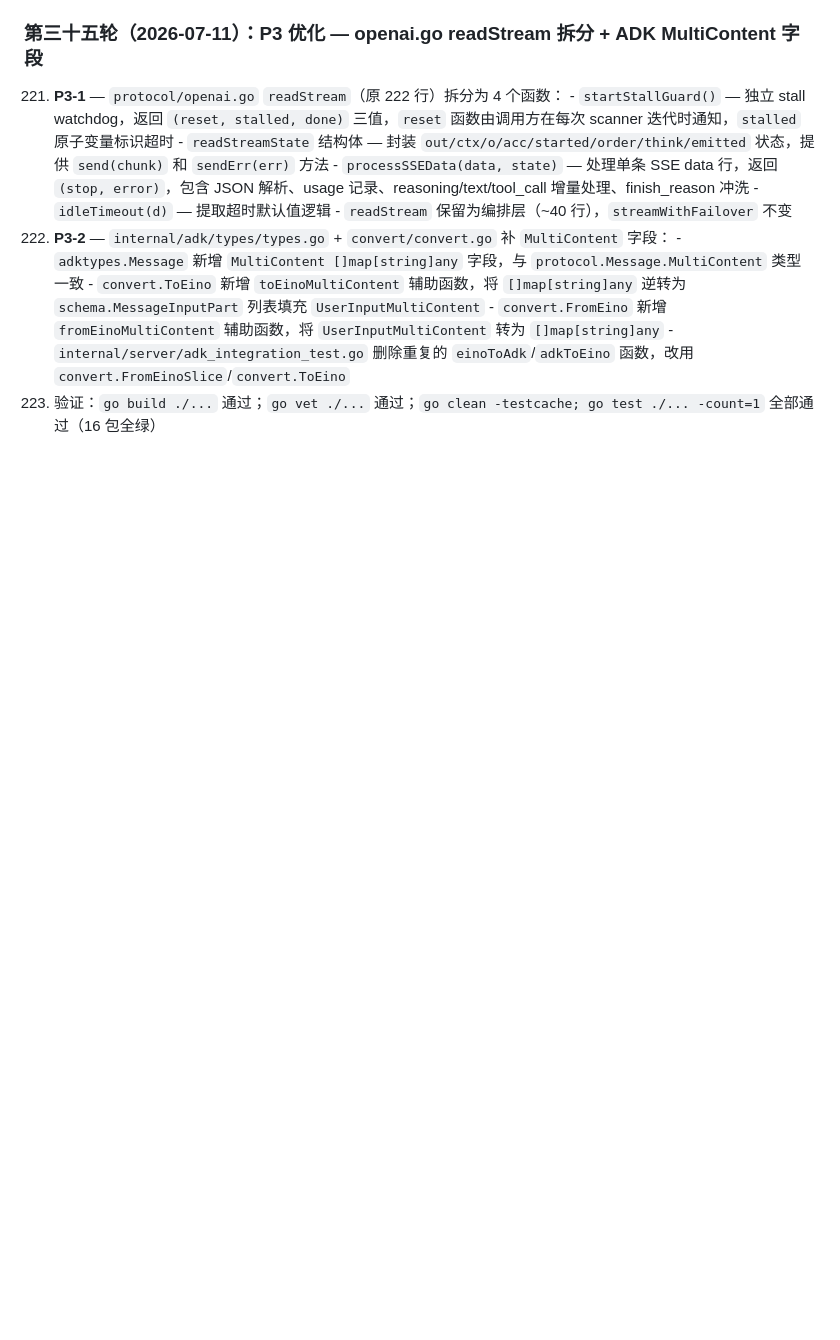
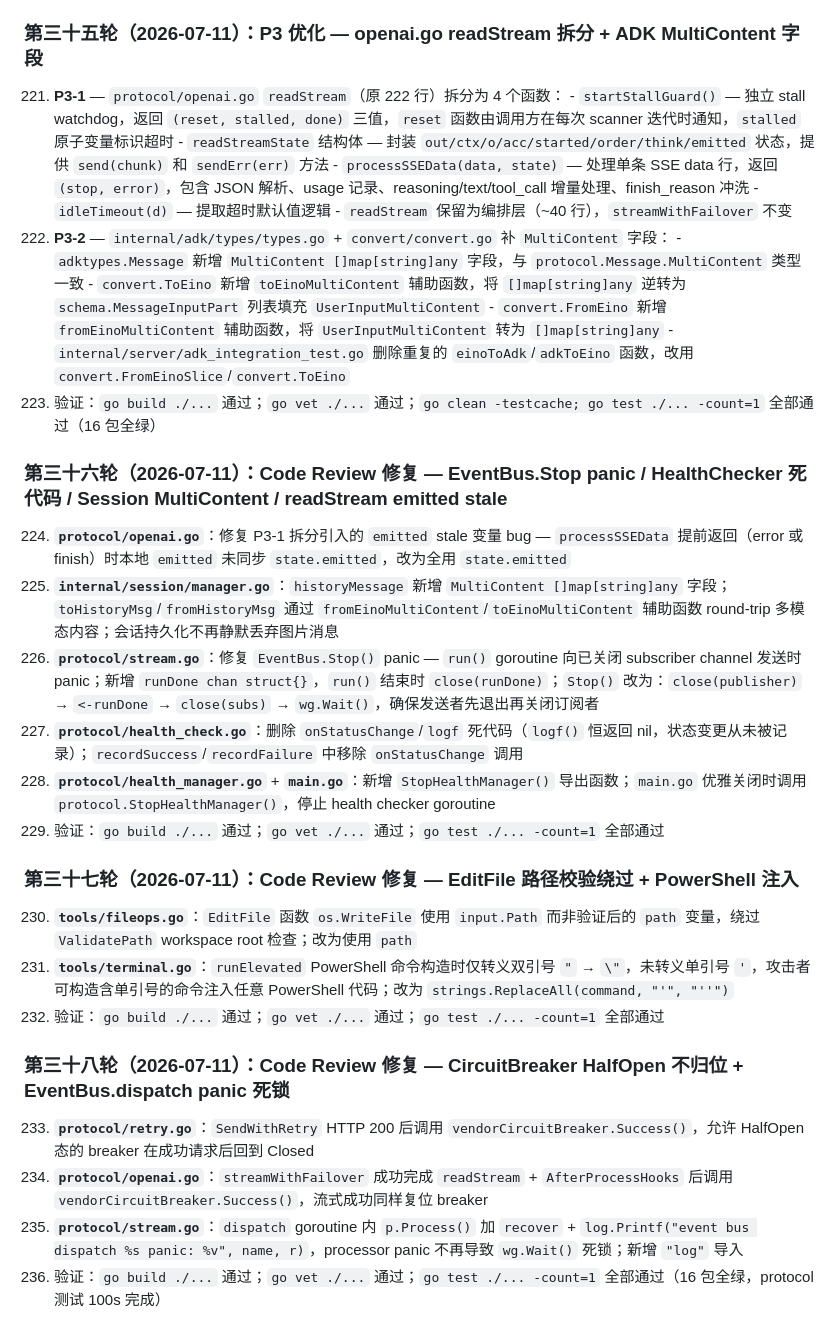
Before and after one commit to nxz1026/MiniGoAgent, a Markdown page: MEMO.md, the part around the change. Drawn GitHub-style; blank space fills up the shorter version.

Commit message:
docs: MEMO round 36+37+38 + ARCHITECTURE resolved debt update

```diff
--- a/MEMO.md
+++ b/MEMO.md
@@ -803,3 +803,25 @@ go test -tags=integration ./protocol/ # 9 集成测试（需 API key）
     - `convert.FromEino` 新增 `fromEinoMultiContent` 辅助函数，将 `UserInputMultiContent` 转为 `[]map[string]any`
     - `internal/server/adk_integration_test.go` 删除重复的 `einoToAdk`/`adkToEino` 函数，改用 `convert.FromEinoSlice`/`convert.ToEino`
 223. 验证：`go build ./...` 通过；`go vet ./...` 通过；`go clean -testcache; go test ./... -count=1` 全部通过（16 包全绿）
+
+### 第三十六轮（2026-07-11）：Code Review 修复 — EventBus.Stop panic / HealthChecker 死代码 / Session MultiContent / readStream emitted stale
+
+224. **`protocol/openai.go`**：修复 P3-1 拆分引入的 `emitted` stale 变量 bug — `processSSEData` 提前返回（error 或 finish）时本地 `emitted` 未同步 `state.emitted`，改为全用 `state.emitted`
+225. **`internal/session/manager.go`**：`historyMessage` 新增 `MultiContent []map[string]any` 字段；`toHistoryMsg`/`fromHistoryMsg` 通过 `fromEinoMultiContent`/`toEinoMultiContent` 辅助函数 round-trip 多模态内容；会话持久化不再静默丢弃图片消息
+226. **`protocol/stream.go`**：修复 `EventBus.Stop()` panic — `run()` goroutine 向已关闭 subscriber channel 发送时 panic；新增 `runDone chan struct{}`，`run()` 结束时 `close(runDone)`；`Stop()` 改为：`close(publisher)` → `<-runDone` → `close(subs)` → `wg.Wait()`，确保发送者先退出再关闭订阅者
+227. **`protocol/health_check.go`**：删除 `onStatusChange`/`logf` 死代码（`logf()` 恒返回 nil，状态变更从未被记录）；`recordSuccess`/`recordFailure` 中移除 `onStatusChange` 调用
+228. **`protocol/health_manager.go`** + **`main.go`**：新增 `StopHealthManager()` 导出函数；`main.go` 优雅关闭时调用 `protocol.StopHealthManager()`，停止 health checker goroutine
+229. 验证：`go build ./...` 通过；`go vet ./...` 通过；`go test ./... -count=1` 全部通过
+
+### 第三十七轮（2026-07-11）：Code Review 修复 — EditFile 路径校验绕过 + PowerShell 注入
+
+230. **`tools/fileops.go`**：`EditFile` 函数 `os.WriteFile` 使用 `input.Path` 而非验证后的 `path` 变量，绕过 `ValidatePath` workspace root 检查；改为使用 `path`
+231. **`tools/terminal.go`**：`runElevated` PowerShell 命令构造时仅转义双引号 `"` → `\"`，未转义单引号 `'`，攻击者可构造含单引号的命令注入任意 PowerShell 代码；改为 `strings.ReplaceAll(command, "'", "''")`
+232. 验证：`go build ./...` 通过；`go vet ./...` 通过；`go test ./... -count=1` 全部通过
+
+### 第三十八轮（2026-07-11）：Code Review 修复 — CircuitBreaker HalfOpen 不归位 + EventBus.dispatch panic 死锁
+
+233. **`protocol/retry.go`**：`SendWithRetry` HTTP 200 后调用 `vendorCircuitBreaker.Success()`，允许 HalfOpen 态的 breaker 在成功请求后回到 Closed
+234. **`protocol/openai.go`**：`streamWithFailover` 成功完成 `readStream` + `AfterProcessHooks` 后调用 `vendorCircuitBreaker.Success()`，流式成功同样复位 breaker
+235. **`protocol/stream.go`**：`dispatch` goroutine 内 `p.Process()` 加 `recover` + `log.Printf("event bus dispatch %s panic: %v", name, r)`，processor panic 不再导致 `wg.Wait()` 死锁；新增 `"log"` 导入
+236. 验证：`go build ./...` 通过；`go vet ./...` 通过；`go test ./... -count=1` 全部通过（16 包全绿，protocol 测试 100s 完成）
```
Also changed, not shown: ARCHITECTURE.md (+7 -2 lines).
